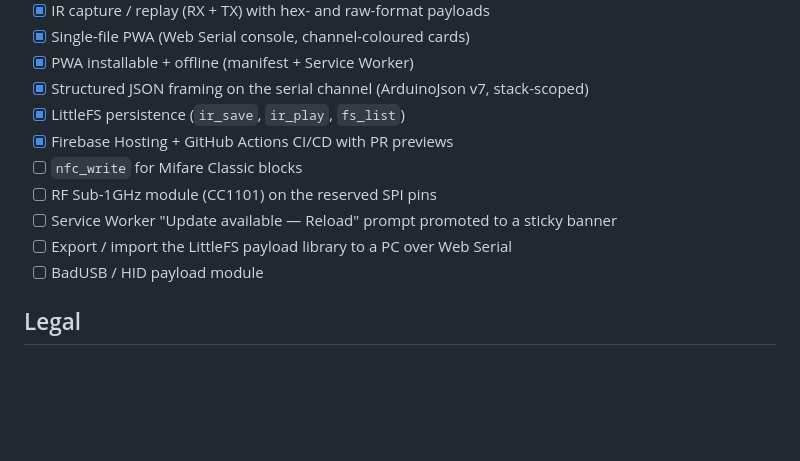
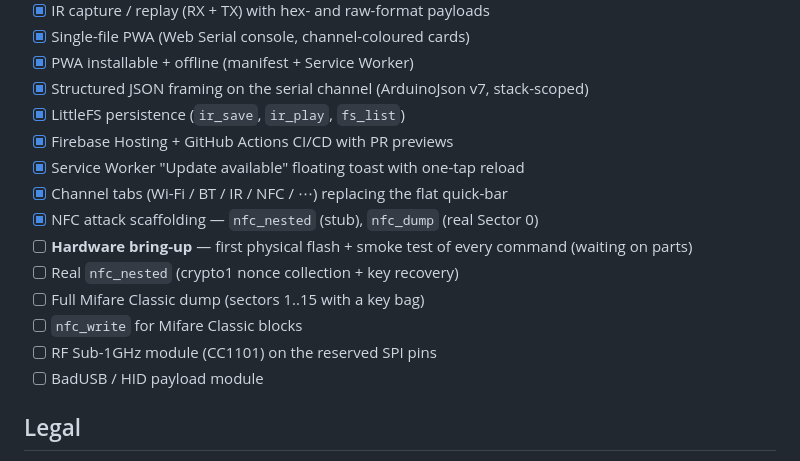
Before and after one commit to FelipeCupito/daemonlink, a Markdown page: README.md, the part around the change. Drawn GitHub-style; blank space fills up the shorter version.

```diff
--- a/README.md
+++ b/README.md
@@ -160,10 +160,14 @@ firebase deploy --only hosting         # optional sanity-check deploy from your
 - [x] Structured JSON framing on the serial channel (ArduinoJson v7, stack-scoped)
 - [x] LittleFS persistence (`ir_save`, `ir_play`, `fs_list`)
 - [x] Firebase Hosting + GitHub Actions CI/CD with PR previews
+- [x] Service Worker "Update available" floating toast with one-tap reload
+- [x] Channel tabs (Wi-Fi / BT / IR / NFC / ⋯) replacing the flat quick-bar
+- [x] NFC attack scaffolding — `nfc_nested` (stub), `nfc_dump` (real Sector 0)
+- [ ] **Hardware bring-up** — first physical flash + smoke test of every command (waiting on parts)
+- [ ] Real `nfc_nested` (crypto1 nonce collection + key recovery)
+- [ ] Full Mifare Classic dump (sectors 1..15 with a key bag)
 - [ ] `nfc_write` for Mifare Classic blocks
 - [ ] RF Sub-1GHz module (CC1101) on the reserved SPI pins
-- [ ] Service Worker "Update available — Reload" prompt promoted to a sticky banner
-- [ ] Export / import the LittleFS payload library to a PC over Web Serial
 - [ ] BadUSB / HID payload module
 
 ## Legal
```
Also changed, not shown: CLAUDE.md (+20 -7 lines).
